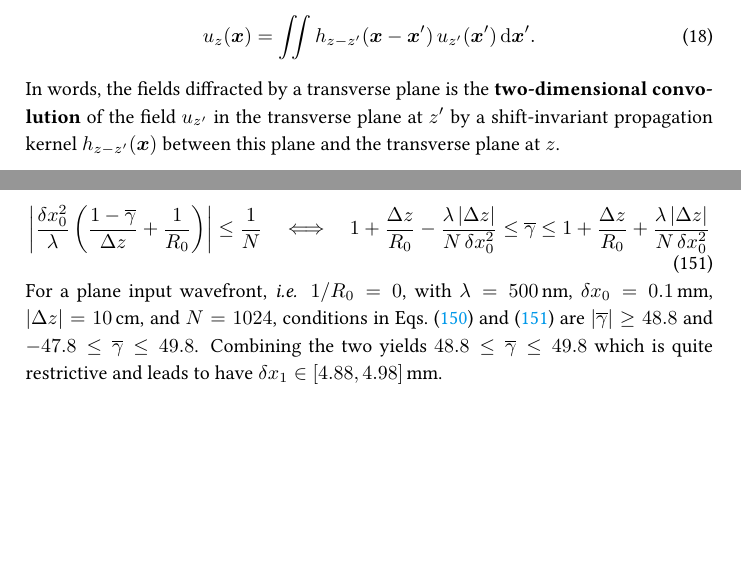
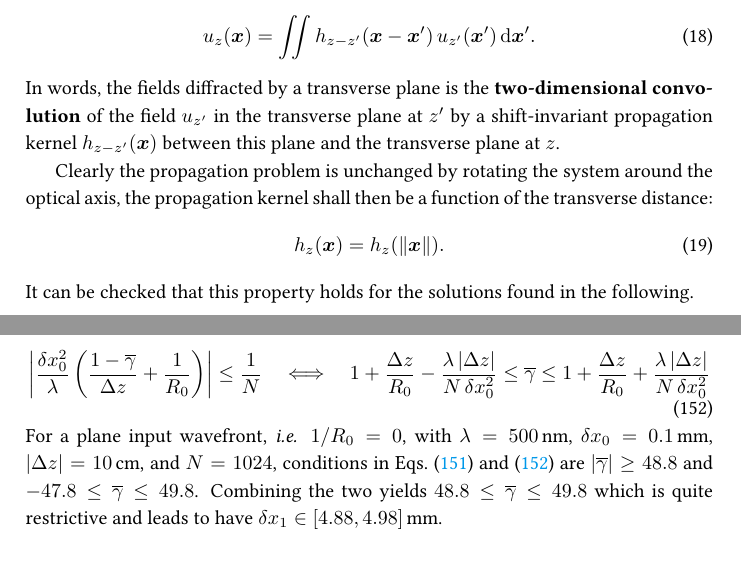
Before and after one commit to emmt/about-Fourier-optics, a LaTeX document (about-Fourier-optics.tex): two parts of pages 6 and 31 of 40, joined at a grey line, cut so that both start at the same text, the shorter picture padded with empty space. Compiled offline with pdfLaTeX.

Commit message:
Invariance by rotation

```diff
--- a/about-Fourier-optics.tex
+++ b/about-Fourier-optics.tex
@@ -490,6 +490,16 @@ In words, the fields diffracted by a transverse plane is the
 plane at $z'$ by a shift-invariant propagation kernel
 $h_{z - z'}(\V{x})$ between this plane and the transverse plane at
 $z$.
+
+Clearly the propagation problem is unchanged by rotating the system around the
+optical axis, the propagation kernel shall then be a function of the transverse
+distance:
+\begin{equation}
+  \label{eq:invariance_by_rotation}
+  h_{z}(\V{x}) = h_{z}(\Norm{\V{x}}).
+\end{equation}
+It can be checked that this property holds for the solutions found in the
+following.
 
 
 \subsubsection{The angular spectrum solution}
```
